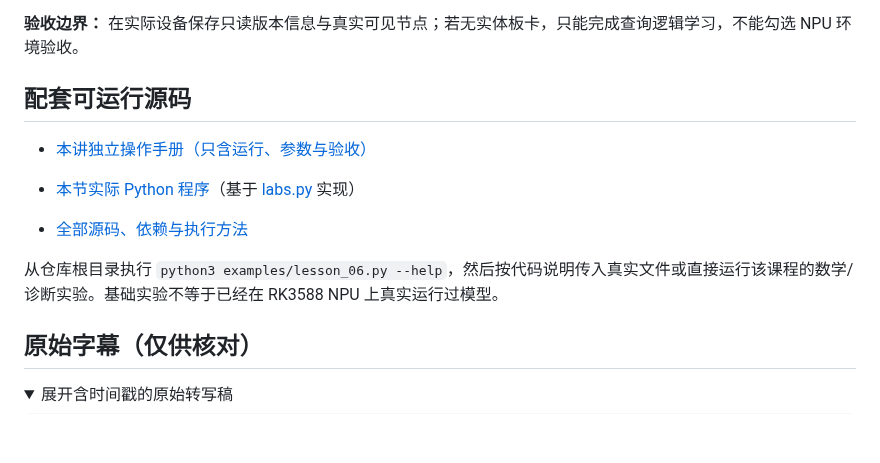
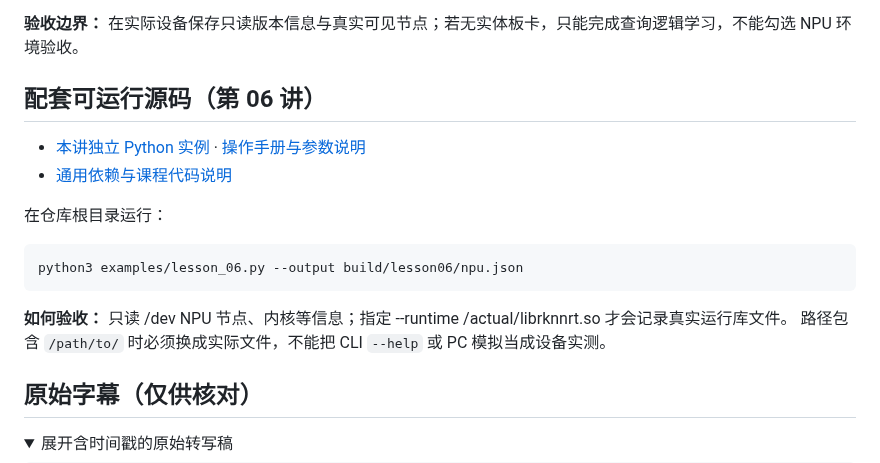
Before and after one commit to crazyname/RK3588-Embedded-AI-Tutorial, a Markdown page: docs/06_设备端npu环境搭建与npu驱动更新.md, the part around the change. Drawn GitHub-style; folded sections open; blank space fills up the shorter version.

Commit message:
docs: replace lesson 06 obsolete source boilerplate with actual commands

````diff
--- a/docs/06_设备端npu环境搭建与npu驱动更新.md
+++ b/docs/06_设备端npu环境搭建与npu驱动更新.md
@@ -152,14 +152,18 @@ python3 boards/radxa-rock5b/tools/board_probe.py --output build/lesson06/board_p
 
 **验收边界：** 在实际设备保存只读版本信息与真实可见节点；若无实体板卡，只能完成查询逻辑学习，不能勾选 NPU 环境验收。
 
-## 配套可运行源码
+## 配套可运行源码（第 06 讲）
 
-- [本讲独立操作手册（只含运行、参数与验收）](../examples/notes/lesson_06.md)
+- [本讲独立 Python 实例](../examples/lesson_06.py) · [操作手册与参数说明](../examples/notes/lesson_06.md)
+- [通用依赖与课程代码说明](../examples/README.md)
 
-- [本节实际 Python 程序](../examples/lesson_06.py)（基于 [labs.py](../examples/labs.py) 实现）
-- [全部源码、依赖与执行方法](../examples/README.md)
+在仓库根目录运行：
 
-从仓库根目录执行 `python3 examples/lesson_06.py --help`，然后按代码说明传入真实文件或直接运行该课程的数学/诊断实验。基础实验不等于已经在 RK3588 NPU 上真实运行过模型。
+```bash
+python3 examples/lesson_06.py --output build/lesson06/npu.json
+```
+
+**如何验收：** 只读 /dev NPU 节点、内核等信息；指定 --runtime /actual/librknnrt.so 才会记录真实运行库文件。 路径包含 `/path/to/` 时必须换成实际文件，不能把 CLI `--help` 或 PC 模拟当成设备实测。
 
 ## 原始字幕（仅供核对）
 
````
